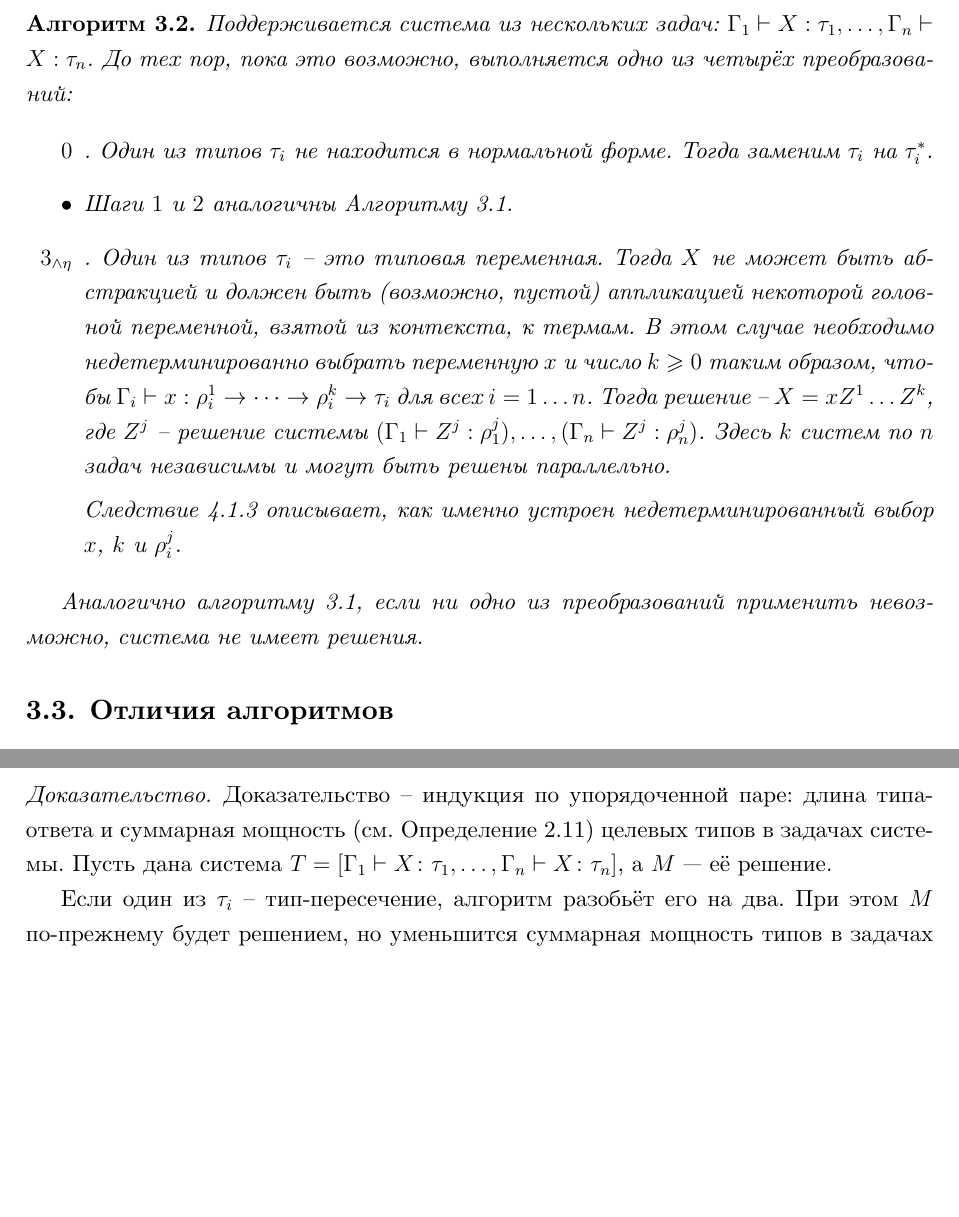
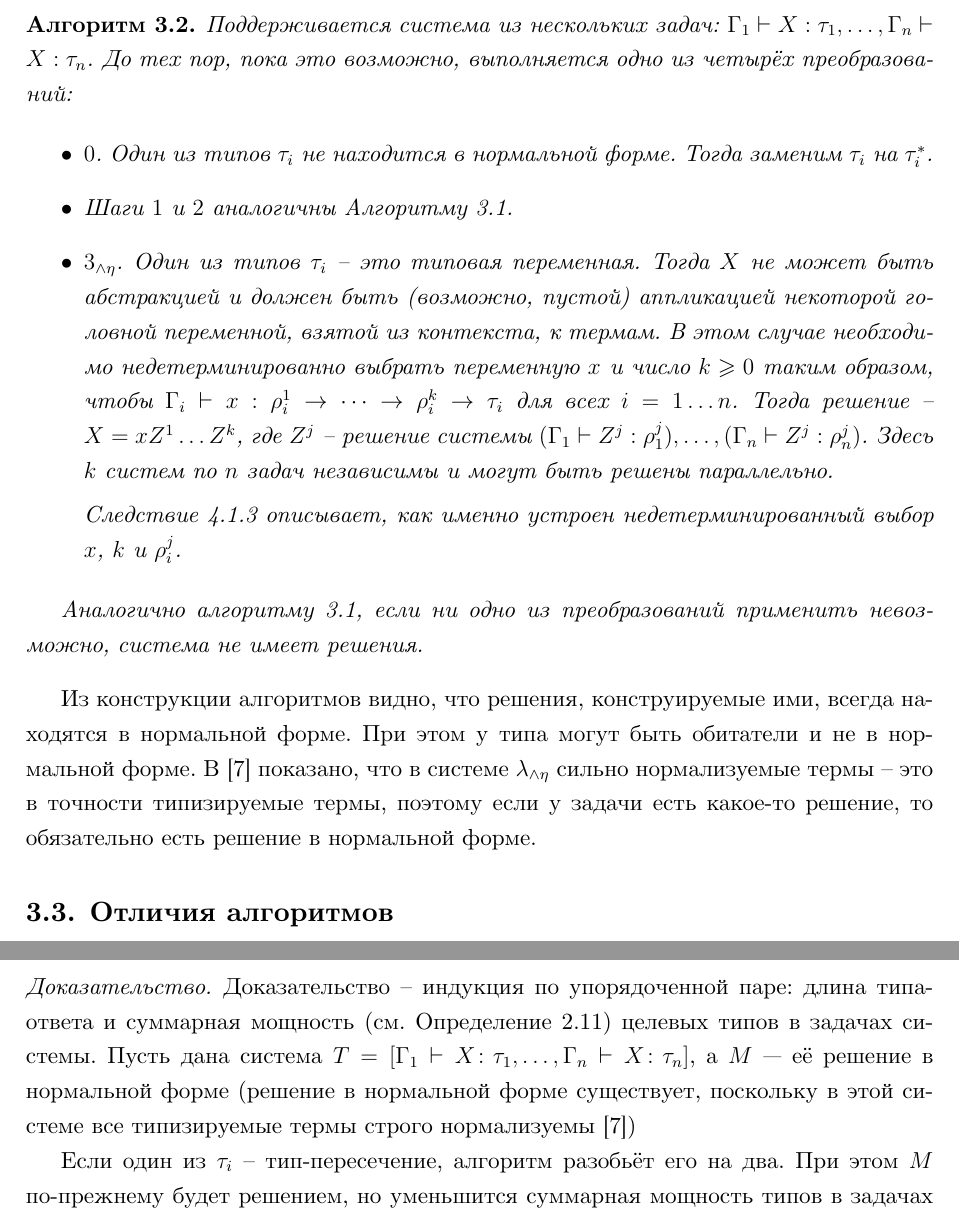
Before and after one commit to demarkok/Inhabitation, a LaTeX thesis (diploma/main.tex, which reads diploma/sections/3_the_algorithm.tex, diploma/sections/4_properties.tex): two parts of pages 17 and 21 of 28, joined at a grey line, cut so that both start at the same text, the shorter picture padded with empty space. Compiled offline with XeLaTeX.

Commit message:
Add some words about normalization, fix design.

```diff
--- a/diploma/sections/3_the_algorithm.tex
+++ b/diploma/sections/3_the_algorithm.tex
@@ -29,10 +29,10 @@
 
 \begin{itemize}
 
-     \item [$0$]. Один из типов $\tau_i$ не находится в нормальной форме. Тогда заменим $\tau_i$ на $\tau_i^*$.
+     \item $0$. Один из типов $\tau_i$ не находится в нормальной форме. Тогда заменим $\tau_i$ на $\tau_i^*$.
      \item Шаги $1$ и $2$ аналогичны Алгоритму \ref{алгоритм без эты}.
 
-     \item [$3_{\wedge \eta}$]. Один из типов $\tau_i$ -- это типовая переменная. Тогда $X$ не может быть абстракцией и должен быть (возможно, пустой) аппликацией некоторой головной переменной, взятой из контекста, к термам. В этом случае необходимо недетерминированно выбрать переменную $x$ и число $k \geqslant 0$ таким образом, чтобы $\Gamma_i \vdash x : \rho_i^1 \to \dots \to \rho_i^k \to \tau_i$ для всех $i = 1 \dots n$. Тогда решение --  $X = x Z^1 \dots Z^k$, где $Z^j$ -- решение системы $(\Gamma_1 \vdash Z^j : \rho_1^j) ,\dots, (\Gamma_n \vdash Z^j : \rho_n^j)$. Здесь $k$ систем по $n$ задач независимы и могут быть решены параллельно.
+     \item $3_{\wedge \eta}$. Один из типов $\tau_i$ -- это типовая переменная. Тогда $X$ не может быть абстракцией и должен быть (возможно, пустой) аппликацией некоторой головной переменной, взятой из контекста, к термам. В этом случае необходимо недетерминированно выбрать переменную $x$ и число $k \geqslant 0$ таким образом, чтобы $\Gamma_i \vdash x : \rho_i^1 \to \dots \to \rho_i^k \to \tau_i$ для всех $i = 1 \dots n$. Тогда решение --  $X = x Z^1 \dots Z^k$, где $Z^j$ -- решение системы $(\Gamma_1 \vdash Z^j : \rho_1^j) ,\dots, (\Gamma_n \vdash Z^j : \rho_n^j)$. Здесь $k$ систем по $n$ задач независимы и могут быть решены параллельно.
 
      Следствие~\ref{прояснение} описывает, как именно устроен недетерминированный выбор $x$, $k$ и $\rho_i^j$.
 
@@ -42,6 +42,8 @@
 
 \end{algorithm}
 
+Из конструкции алгоритмов видно, что решения, конструируемые ими, всегда находятся в нормальной форме. При этом у типа могут быть обитатели и не в нормальной форме. В \cite{pottinger_1980} показано, что в системе $\lambda_{\wedge \eta}$ сильно нормализуемые термы -- это в точности типизируемые термы, поэтому если у задачи есть какое-то решение, то обязательно есть решение в нормальной форме.
+
 \subsection{Отличия алгоритмов}
 
 Помимо шага $0$, присутствующего в Алгоритме~\ref{alg}, отличие одного алгоритма от другого в условии, которое накладывается на $x$ в преобразовании $3$. Для системы $\lambda_\wedge$ необходимо, чтобы $\Gamma_i \vdash \lambda z_1 \dots z_k . x z_1 \dots z_k : \rho_i^1 \to \dots \to \rho_i^k \to \tau_i$, а для системы $\lambda_\wedge_\eta$ нужно, чтобы $\Gamma_i \vdash x : \rho_i^1 \to \dots \to \rho_i^k \to \tau_i$.
--- a/diploma/sections/4_properties.tex
+++ b/diploma/sections/4_properties.tex
@@ -92,7 +92,7 @@
 \end{theorem}
 \begin{proof}
 Доказательство -- индукция по упорядоченной паре: длина типа-ответа и суммарная мощность (см. Определение~\ref{typesize}) целевых типов в задачах системы.
-Пусть дана система $T = [\Gamma_1 \vdash X \colon \tau_1 ,\dots, \Gamma_n \vdash X \colon \tau_n]$, а $M$ --- её решение.
+Пусть дана система $T = [\Gamma_1 \vdash X \colon \tau_1 ,\dots, \Gamma_n \vdash X \colon \tau_n]$, а $M$ --- её решение в нормальной форме (решение в нормальной форме существует, поскольку в этой системе все типизируемые термы строго нормализуемы \cite{pottinger_1980})
 
 Если один из $\tau_i$ -- тип-пересечение, алгоритм разобьёт его на два. При этом $M$ по-прежнему будет решением, но уменьшится суммарная мощность типов в задачах системы, поэтому можно применить индукционное предположение. Аналогичные рассуждения можно провести в случае, если один из $\tau_i$ не находится в нормальной форме (при этом размеры целевых типов уменьшатся после ещё нескольких шагов алгоритма, когда будут сделаны преобразования $1$ и сняты пересечения на верхнем уровне).
 
```
Also changed, not shown: diploma/sections/2_the_system.tex (+1 -1 lines), diploma/sections/3_the_algorithm.tex (8 more changed lines), diploma/sections/4_properties.tex (2 more changed lines).
